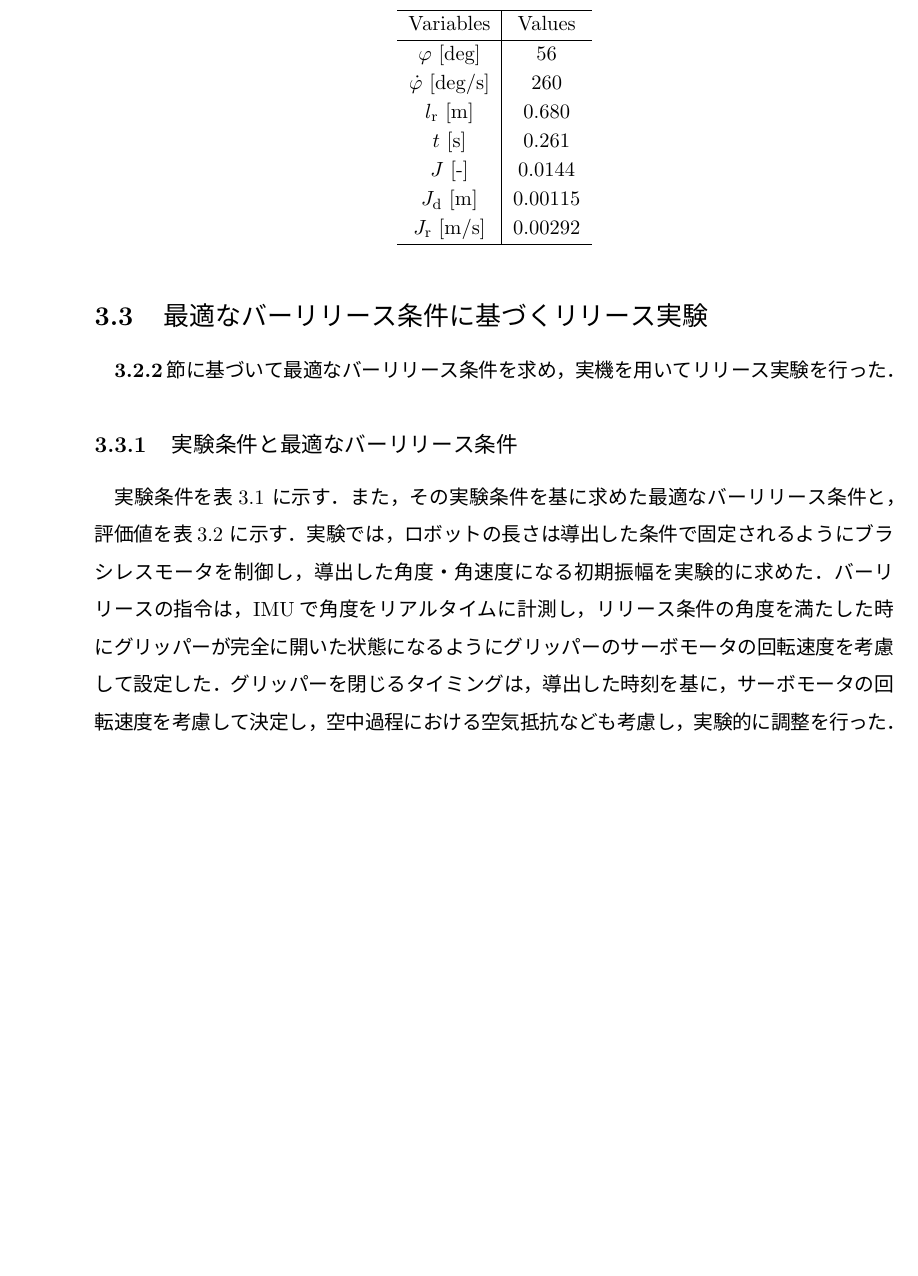
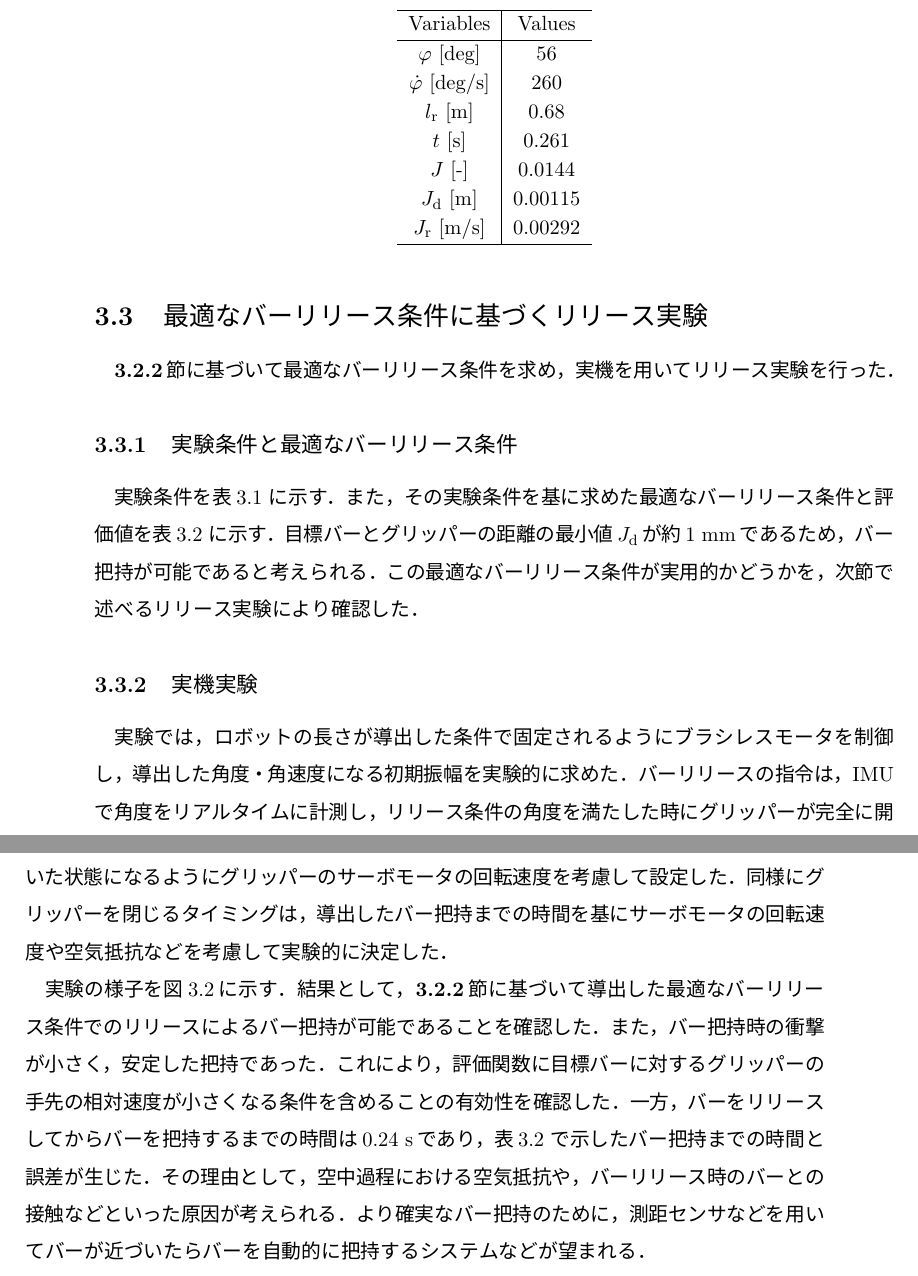
Before and after one commit to Aoto-OSAWA/my_template, a LaTeX thesis (main.tex, which reads chapter3.tex): part of page 19 of 41 before the commit and two parts of pages 19 and 20 of 43 after it, the two joined at a grey line, cut so that both start at the same text, the shorter picture padded with empty space. The pictures show the PDF file main.pdf that the author committed with the source.

Commit message:
chap3 ver1 finish

```diff
--- a/chapter3.tex
+++ b/chapter3.tex
@@ -63,7 +63,7 @@
         評価関数が最小になるとき，目標とするバーとグリッパーの距離と相対速度がともに小さくなる．
         ゆえに，評価関数を最小にする角度$\varphi$, 角速度$\dot{\varphi}$，ロボットの長さ$l_{\mathrm{r}}$，
         リリース後のバー把持までの時間$t$を導出し，そのうち角度，角速度，ロボットの長さを最適なバーリリース条件とした．
-        また，時刻はグリッパーを閉じるタイミングの決定に用いた．
+        また，バー把持までの時間はグリッパーを閉じるタイミングの決定に用いた．
         評価関数の最小化にはニュートン法と共役勾配法を組み合わせたNewton-CG法を用いた．
 
       \section{最適なバーリリース条件に基づくリリース実験}
@@ -113,13 +113,25 @@
           \end{center}
         \end{table}
         実験条件を\tabref{ExperimentConditions}に示す．
-        また，その実験条件を基に求めた最適なバーリリース条件と，評価値を\tabref{optimizedRelease}に示す．
-        実験では，ロボットの長さは導出した条件で固定されるようにブラシレスモータを制御し，
+        また，その実験条件を基に求めた最適なバーリリース条件と評価値を\tabref{optimizedRelease}に示す．
+        目標バーとグリッパーの距離の最小値$J_{\mathrm{d}}$が約1 mmであるため，バー把持が可能であると考えられる．
+        この最適なバーリリース条件が実用的かどうかを，次節で述べるリリース実験により確認した．
+
+        \subsection{実機実験}
+        実験では，ロボットの長さが導出した条件で固定されるようにブラシレスモータを制御し，
         導出した角度・角速度になる初期振幅を実験的に求めた．
         バーリリースの指令は，IMUで角度をリアルタイムに計測し，リリース条件の角度を満たした時にグリッパーが完全に開いた状態になるように
         グリッパーのサーボモータの回転速度を考慮して設定した．
-        グリッパーを閉じるタイミングは，導出した時刻を基に，サーボモータの回転速度を考慮して決定し，
-        空中過程における空気抵抗なども考慮し，実験的に調整を行った．
+        同様にグリッパーを閉じるタイミングは，導出したバー把持までの時間を基にサーボモータの回転速度や空気抵抗などを考慮して
+        実験的に決定した．
 
-        \subsection{実機実験}
-        実験の様子を\figref{}に示す．
+        実験の様子を\figref{ReleaseExperiment.eps}に示す．
+        結果として，\secref{J-define}に基づいて導出した最適なバーリリース条件でのリリースによる
+        バー把持が可能であることを確認した．
+        また，バー把持時の衝撃が小さく，安定した把持であった．
+        これにより，評価関数に目標バーに対するグリッパーの手先の相対速度が小さくなる条件を含めることの有効性を確認した．
+        一方，バーをリリースしてからバーを把持するまでの時間は0.24 sであり，\tabref{optimizedRelease}で示したバー把持までの時間と誤差が生じた．
+        その理由として，空中過程における空気抵抗や，バーリリース時のバーとの接触などといった原因が考えられる．
+        より確実なバー把持のために，測距センサなどを用いてバーが近づいたらバーを自動的に把持するシステムなどが望まれる．
+
+        \fig{ReleaseExperiment.eps}{width=0.7\hsize}{Release Experiment}
```
Also changed, not shown: fig/ReleaseExperiment.eps (added), main.pdf, chapter3.tex (2 more changed lines), 15 other files.
